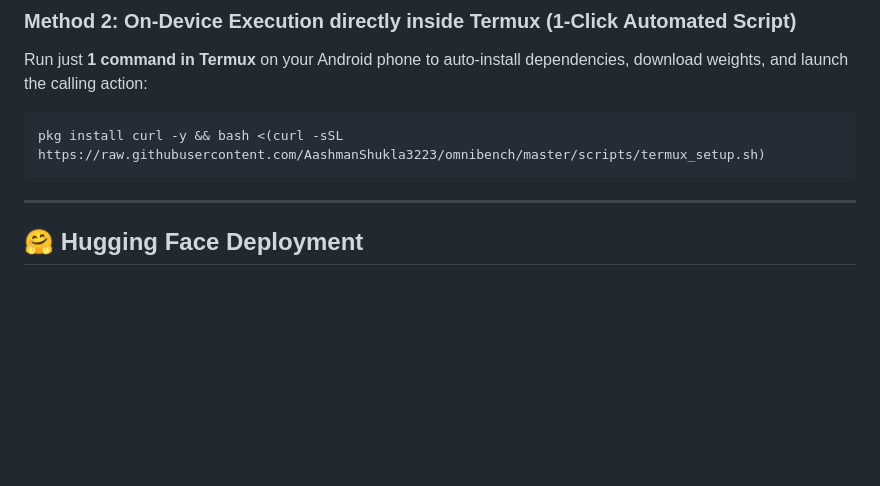
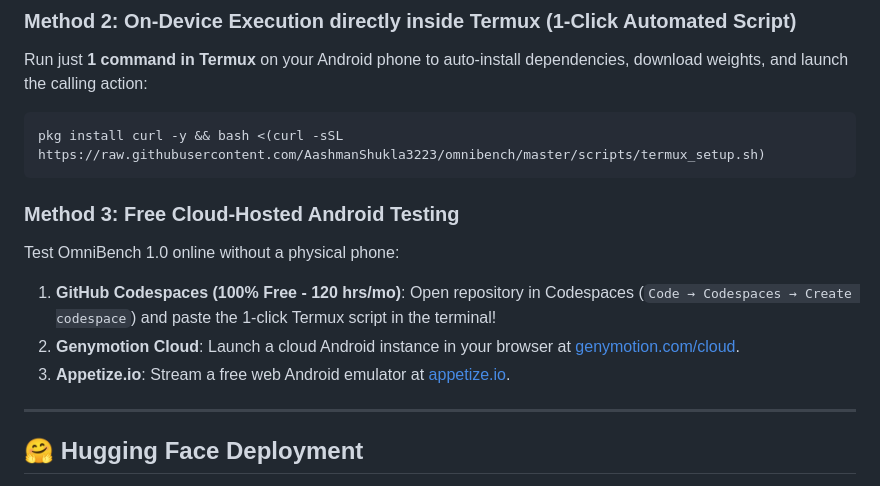
Before and after one commit to AashmanShukla3223/omnibench, a Markdown page: README.md, the part around the change. Rendered like a GitHub page; blank space fills up the shorter version.

Commit message:
Add Free Cloud-Hosted Android Testing Guide (GitHub Codespaces, Genymotion Cloud, Appetize.io) to README.md

````diff
--- a/README.md
+++ b/README.md
@@ -124,6 +124,12 @@ Run just **1 command in Termux** on your Android phone to auto-install dependenc
 pkg install curl -y && bash <(curl -sSL https://raw.githubusercontent.com/AashmanShukla3223/omnibench/master/scripts/termux_setup.sh)
 ```
 
+### Method 3: Free Cloud-Hosted Android Testing
+Test OmniBench 1.0 online without a physical phone:
+1. **GitHub Codespaces (100% Free - 120 hrs/mo)**: Open repository in Codespaces (`Code → Codespaces → Create codespace`) and paste the 1-click Termux script in the terminal!
+2. **Genymotion Cloud**: Launch a cloud Android instance in your browser at [genymotion.com/cloud](https://www.genymotion.com/cloud).
+3. **Appetize.io**: Stream a free web Android emulator at [appetize.io](https://appetize.io).
+
 ---
 
 ## 🤗 Hugging Face Deployment
````
